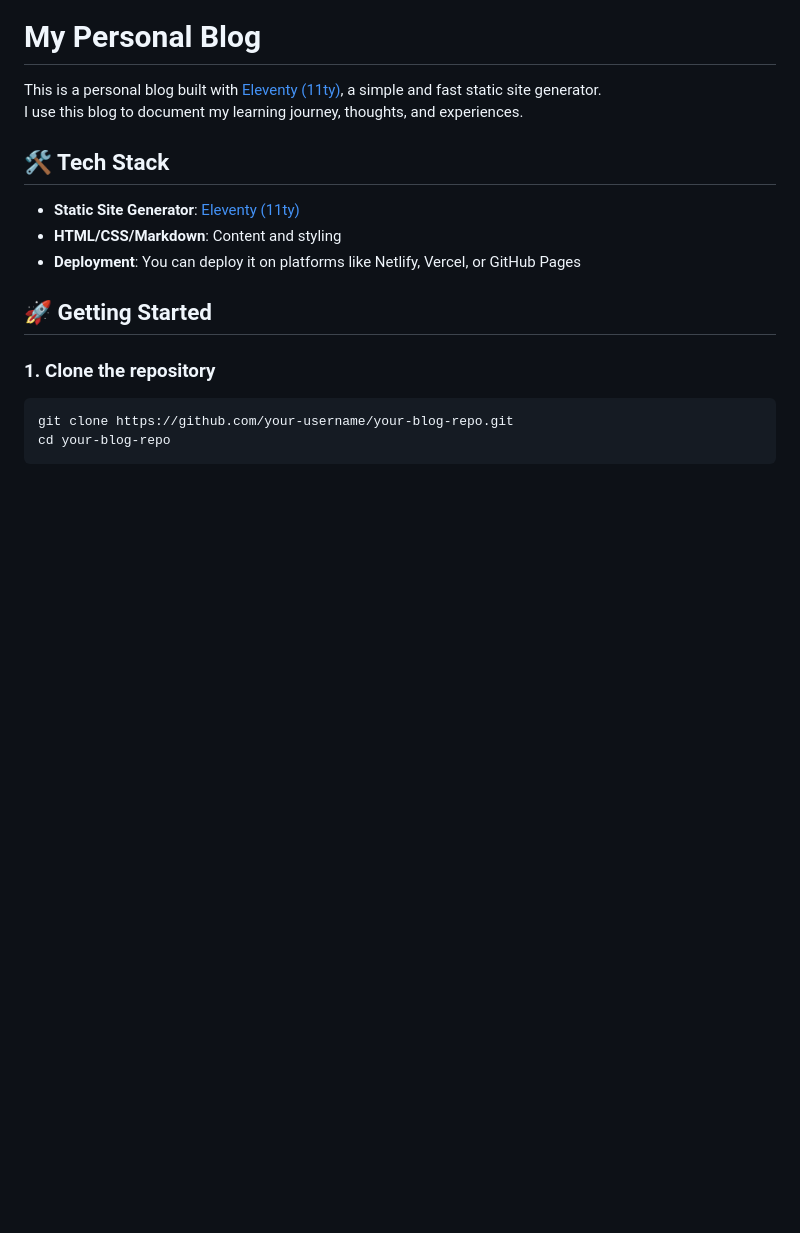
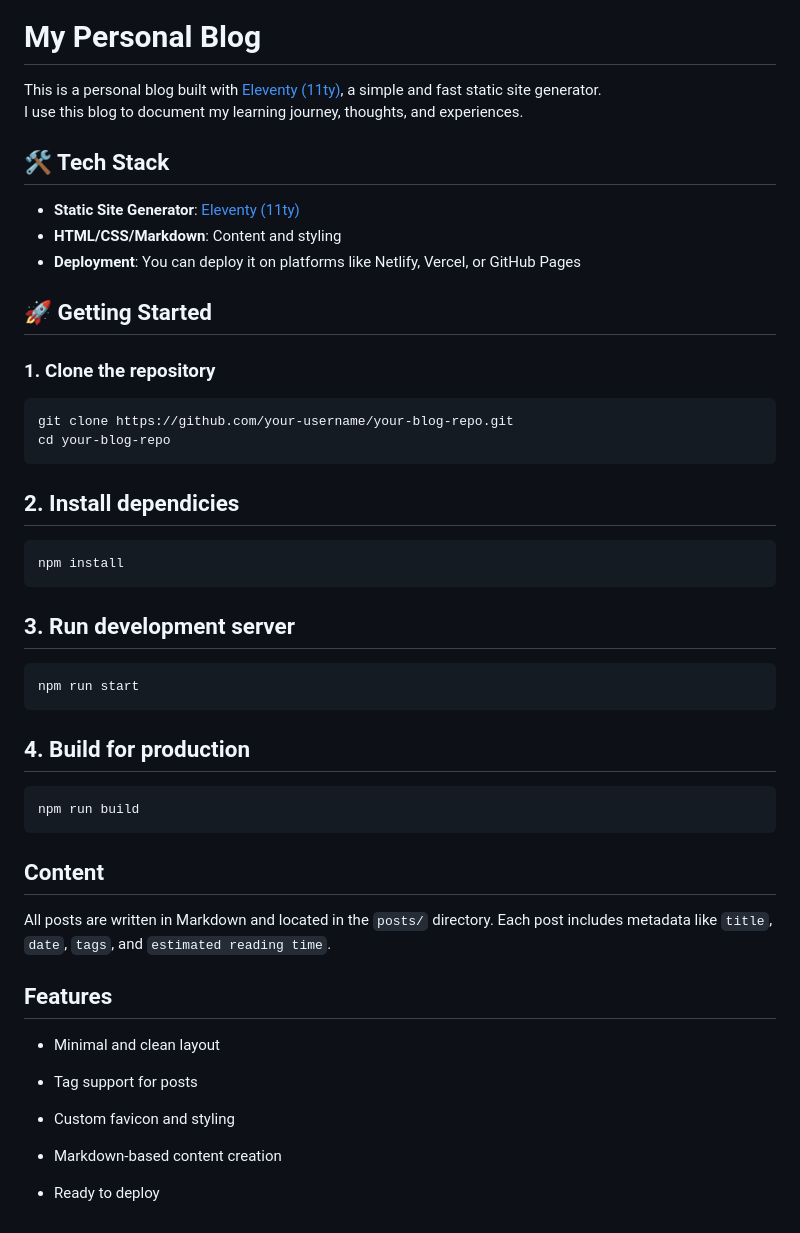
Before and after one commit to z3lka/whale_blog, a Markdown page: README.md, the part around the change printed below. Rendered like a GitHub page; blank space fills up the shorter version.

````diff
--- a/README.md
+++ b/README.md
@@ -21,3 +23,38 @@ I use this blog to document my learning journey, thoughts, and experiences.
 git clone https://github.com/your-username/your-blog-repo.git
 cd your-blog-repo
 ```
+
+## 2. Install dependicies
+
+```
+npm install
+```
+
+## 3. Run development server
+
+```
+npm run start
+```
+
+## 4. Build for production
+
+```
+npm run build
+```
+
+## Content
+
+All posts are written in Markdown and located in the `posts/` directory.
+Each post includes metadata like `title`, `date`, `tags`, and `estimated reading time`.
+
+## Features
+
+- Minimal and clean layout
+
+- Tag support for posts
+
+- Custom favicon and styling
+
+- Markdown-based content creation
+
+- Ready to deploy
````
Also changed, not shown: other parts of README.md (+2 -0 lines), src/posts/post2.md (added, +21 -0 lines), src/posts/post_1_copy_2.md (+14 -4 lines), blog_samp.png (added), image.png (deleted), 3 other files.
